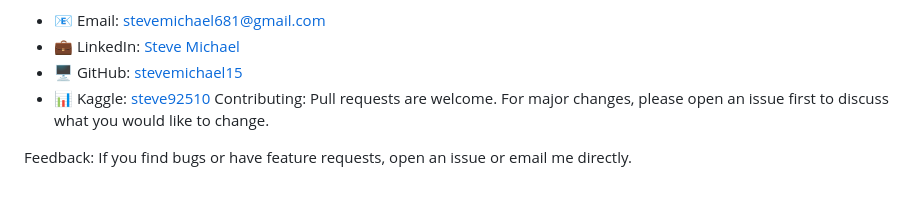
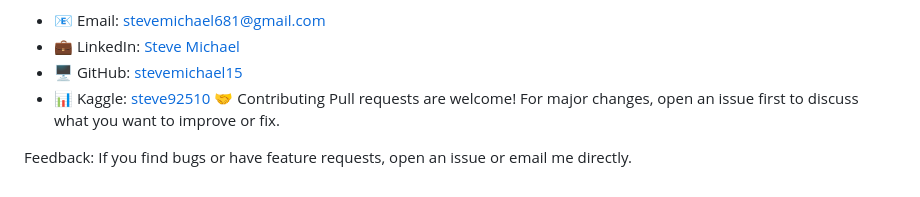
Before and after one commit to stevemichael15/Trendwise, a Markdown page: README.md, the part around the change. GitHub-like rendering.

```diff
--- a/README.md
+++ b/README.md
@@ -87,8 +87,9 @@ Author:
 - 💼 LinkedIn: [Steve Michael](https://www.linkedin.com/in/steve-michael-512666222)
 - 🖥️ GitHub: [stevemichael15](https://github.com/stevemichael15)
 - 📊 Kaggle: [steve92510](https://www.kaggle.com/steve92510)
-Contributing:
-Pull requests are welcome. For major changes, please open an issue first to discuss what you would like to change.
+🤝 Contributing
+Pull requests are welcome!
+For major changes, open an issue first to discuss what you want to improve or fix.
 
 Feedback:
 If you find bugs or have feature requests, open an issue or email me directly.
```
